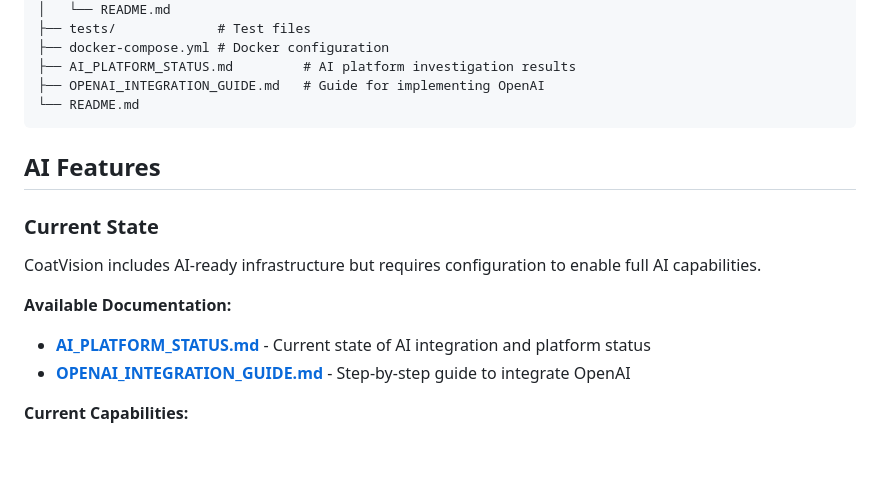
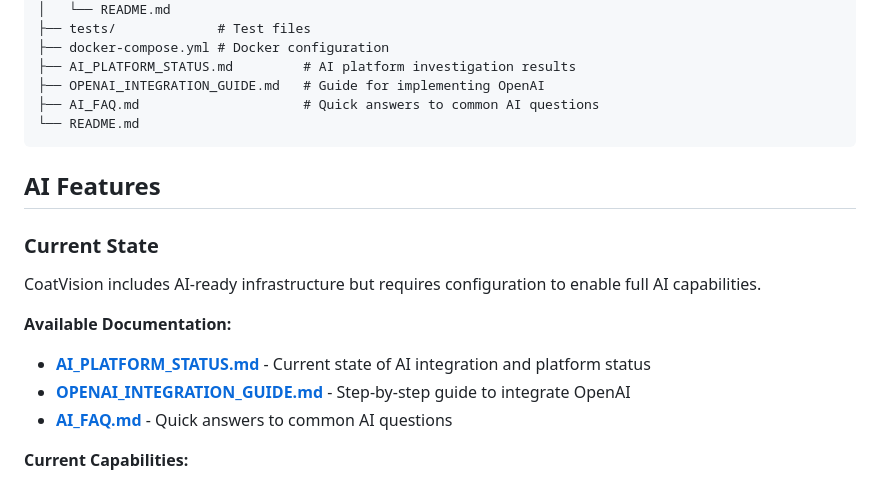
Before and after one commit to Coatvision/CoatVision_MVP, a Markdown page: README.md, the part around the change. Rendered like a GitHub page; blank space fills up the shorter version.

````diff
--- a/README.md
+++ b/README.md
@@ -173,6 +173,7 @@ CoatVision_MVP/
 ├── docker-compose.yml # Docker configuration
 ├── AI_PLATFORM_STATUS.md         # AI platform investigation results
 ├── OPENAI_INTEGRATION_GUIDE.md   # Guide for implementing OpenAI
+├── AI_FAQ.md                     # Quick answers to common AI questions
 └── README.md
 ```
 
@@ -185,6 +186,7 @@ CoatVision includes AI-ready infrastructure but requires configuration to enable
 **Available Documentation:**
 - **[AI_PLATFORM_STATUS.md](./AI_PLATFORM_STATUS.md)** - Current state of AI integration and platform status
 - **[OPENAI_INTEGRATION_GUIDE.md](./OPENAI_INTEGRATION_GUIDE.md)** - Step-by-step guide to integrate OpenAI
+- **[AI_FAQ.md](./AI_FAQ.md)** - Quick answers to common AI questions
 
 **Current Capabilities:**
 - ✅ **OpenCV Image Processing** - Basic edge detection and coating analysis
````
Also changed, not shown: OPENAI_INTEGRATION_GUIDE.md (+70 -15 lines).
